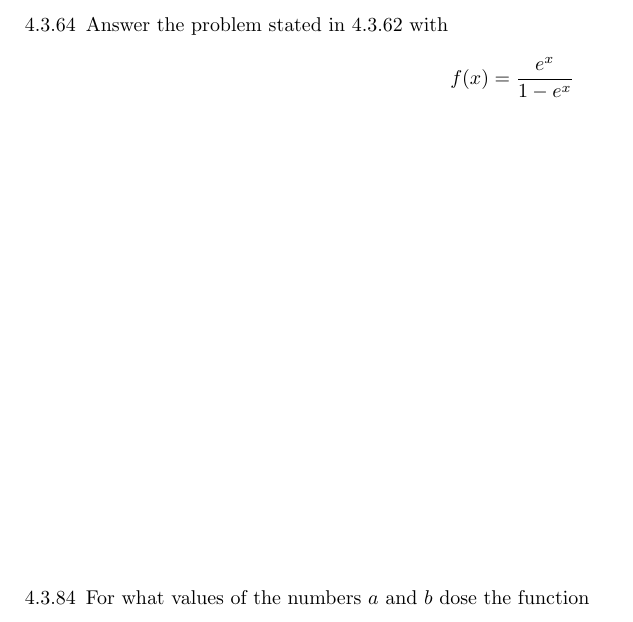
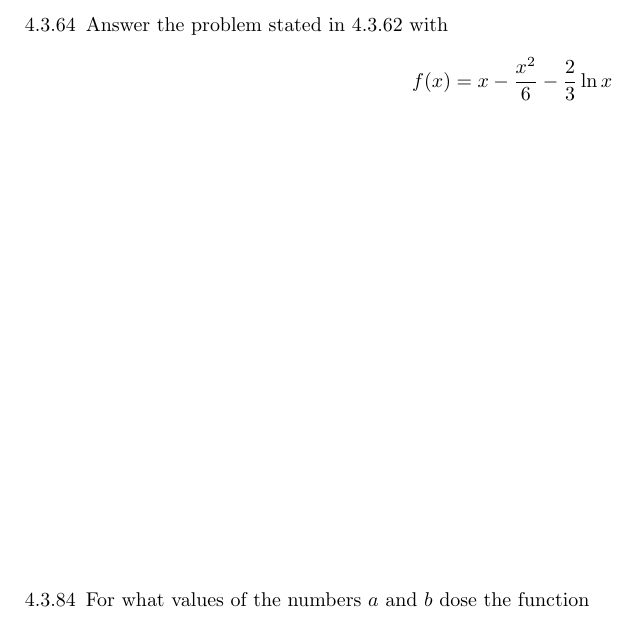
Before and after one commit to YuanYuYuan/calculus-2020, a LaTeX problem sheet (exercise/week7.tex): part of page 4 of 6, cut so that both start at the same text. Compiled offline with pdfLaTeX.

Commit message:
fix week7

```diff
--- a/exercise/week7.tex
+++ b/exercise/week7.tex
@@ -110,7 +110,7 @@
 \item[4.3.64]
     Answer the problem stated in 4.3.62 with
     \[
-        f(x) = \frac{e^{x}}{1-e^{x}}
+        f(x) = x - \frac{x^{2}}{6} - \frac{2}{3} \ln x
     \]
 
 \vspace{8cm}
```
Also changed, not shown: exercise/week7.pdf.
